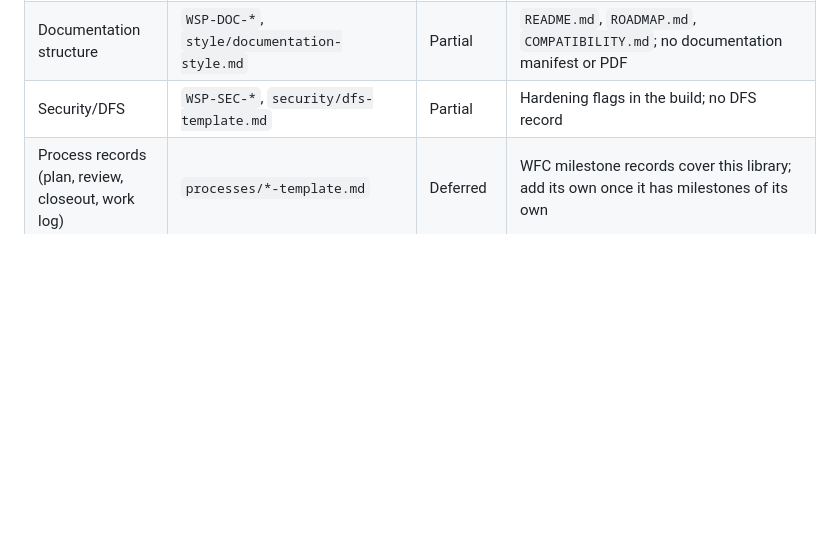
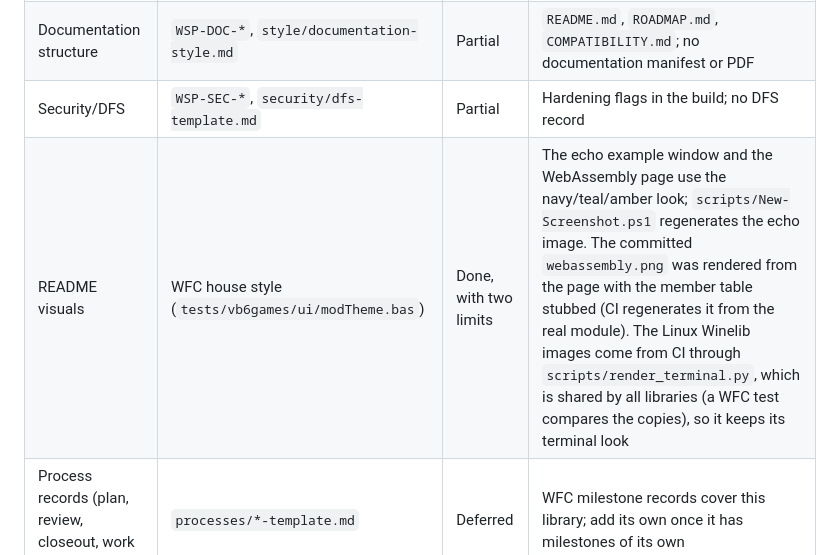
Before and after one commit to Thewafflication/wfc-mswinsck, a Markdown page: docs/WSP-ADOPTION.md, the part around the change. GitHub-like rendering; blank space fills up the shorter version.

```diff
--- a/docs/WSP-ADOPTION.md
+++ b/docs/WSP-ADOPTION.md
@@ -61,6 +61,7 @@ needed. Status: Done, Partial, Open, or Decision (owner decides).
 | Signing and Defender | `WSP-SIGN-*` | Deferred | Until the first release, through the WFC workflow |
 | Documentation structure | `WSP-DOC-*`, `style/documentation-style.md` | Partial | `README.md`, `ROADMAP.md`, `COMPATIBILITY.md`; no documentation manifest or PDF |
 | Security/DFS | `WSP-SEC-*`, `security/dfs-template.md` | Partial | Hardening flags in the build; no DFS record |
+| README visuals | WFC house style (`tests/vb6games/ui/modTheme.bas`) | Done, with two limits | The echo example window and the WebAssembly page use the navy/teal/amber look; `scripts/New-Screenshot.ps1` regenerates the echo image. The committed `webassembly.png` was rendered from the page with the member table stubbed (CI regenerates it from the real module). The Linux Winelib images come from CI through `scripts/render_terminal.py`, which is shared by all libraries (a WFC test compares the copies), so it keeps its terminal look |
 | Process records (plan, review, closeout, work log) | `processes/*-template.md` | Deferred | WFC milestone records cover this library; add its own once it has milestones of its own |
 
 ## Decisions for the owner
```
Also changed, not shown: README.md (+7 -4 lines), docs/images/webassembly.png, docs/images/winsock-echo.png, 3 other files.
